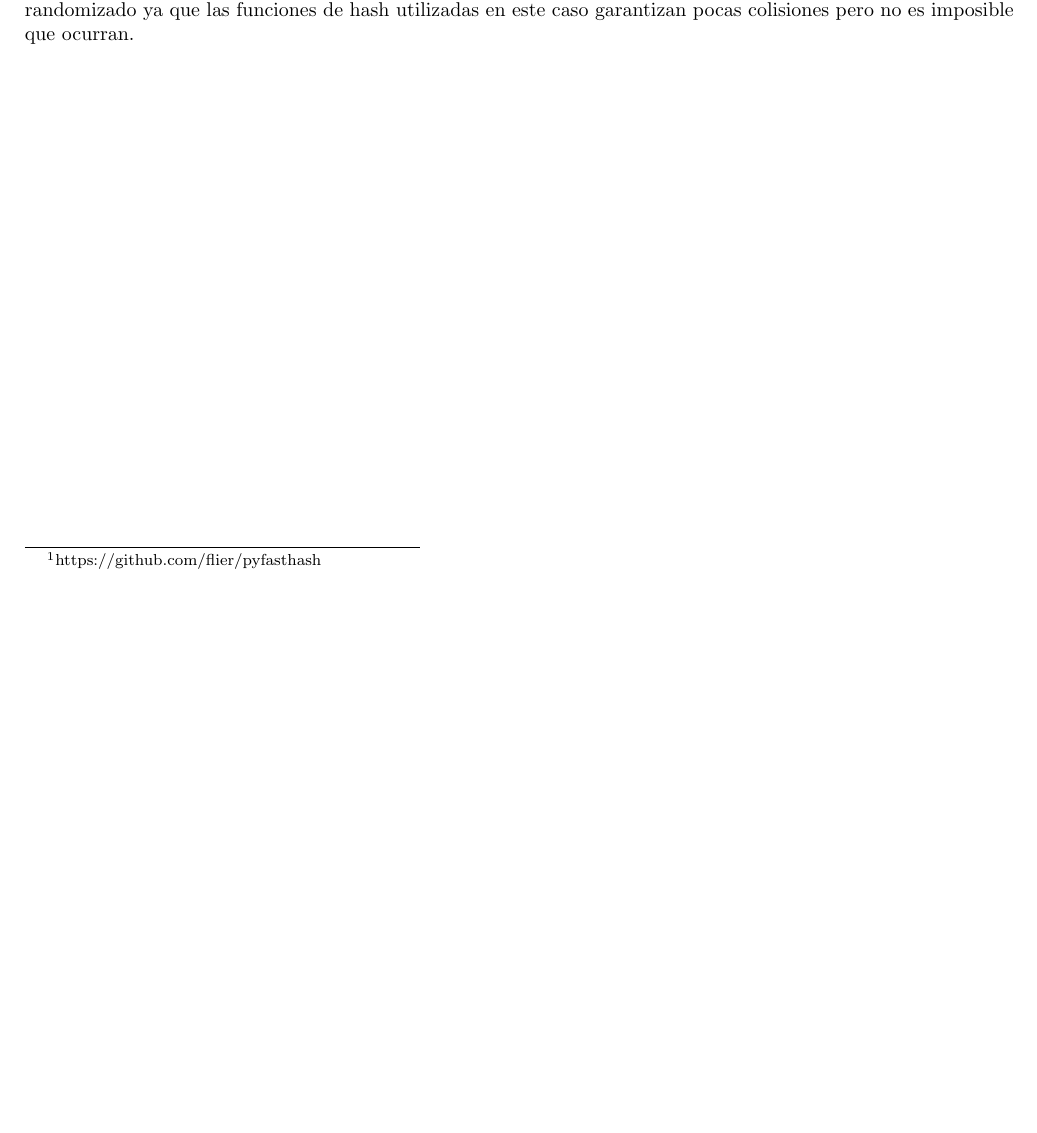
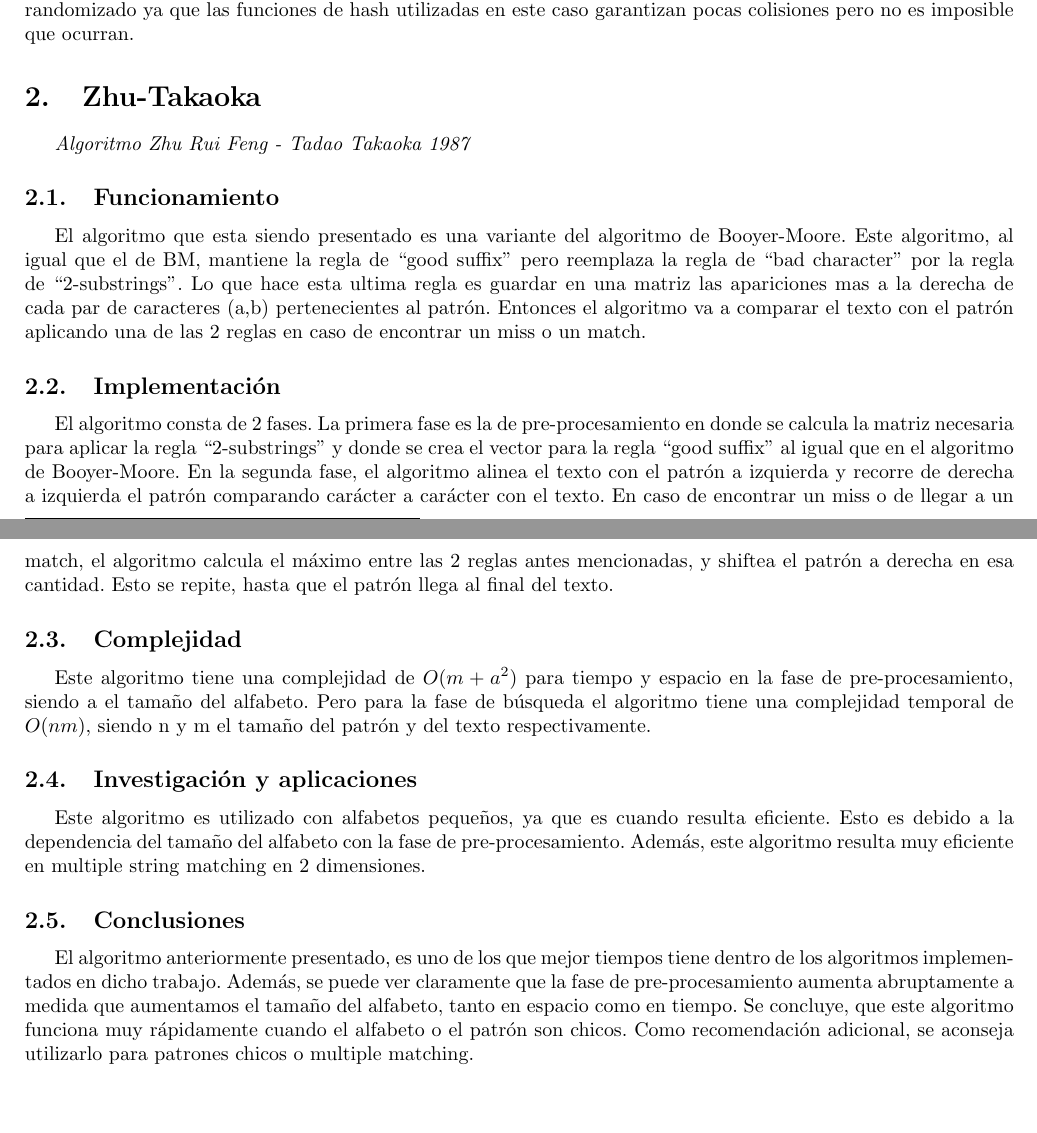
Before and after one commit to RodrigoDeRosa-zz/TDAII---TP1, a LaTeX document (Informe/informe.tex): part of page 3 of 3 before the commit and two parts of pages 3 and 4 of 4 after it, the two joined at a grey line, cut so that both start at the same text, the shorter picture padded with empty space. Compiled offline with pdfLaTeX.

Commit message:
lito informe

```diff
--- a/Informe/informe.tex
+++ b/Informe/informe.tex
@@ -65,4 +65,28 @@
 
 		Para simple matching este algoritmo resulta increíblemente ineficiente dando los peores tiempos ejecución. Sin embargo para múltiple matching es un muy buen algoritmo. Como optimización se siguiere sacar la parte en donde se verifica que la los valores de hashes que tuvieron match sean realmente iguales. Esto funcionaria sin problemas con una función de hashing perfecto (pero al entiza la ejecución), sin embargo si no lo es el algoritmo pasaría a ser randomizado ya que las funciones de hash utilizadas en este caso garantizan pocas colisiones pero no es imposible que ocurran.
 
+	\section{Zhu-Takaoka}
+
+		\emph{Algoritmo Zhu Rui Feng - Tadao Takaoka 1987}
+
+		\subsection{Funcionamiento}
+		El algoritmo que esta siendo presentado es una variante del algoritmo de Booyer-Moore. Este 				algoritmo, al igual que el de BM, mantiene la regla de “good suffix” pero reemplaza la regla de 			“bad character” por la regla de “2-substrings”. Lo que hace esta ultima regla es guardar en una 			matriz las apariciones mas a la derecha de cada par de caracteres (a,b) pertenecientes al patrón. 			Entonces el algoritmo va a comparar el texto con el patrón aplicando una de las 2 reglas en caso de 		encontrar un miss o un match.
+
+		\subsection{Implementación}
+
+		El algoritmo consta de 2 fases. La primera fase es la de pre-procesamiento en donde se calcula la matriz necesaria para aplicar la regla “2-substrings” y donde se crea el vector para la regla “good suffix” al igual que en el algoritmo de Booyer-Moore. En la segunda fase, el algoritmo alinea el texto con el patrón a izquierda y recorre de derecha a izquierda el patrón comparando carácter a carácter con el texto. En caso de encontrar un miss o de llegar a un match, el algoritmo calcula el máximo entre las 2 reglas antes mencionadas, y shiftea el patrón a derecha en esa cantidad. Esto se repite, hasta que el patrón llega al final del texto.
+
+		\subsection{Complejidad}
+
+		Este algoritmo tiene una complejidad de $O(m+a^2)$ para tiempo y espacio en la fase de pre-procesamiento, siendo a el tamaño del alfabeto. Pero para la fase de búsqueda el algoritmo tiene una complejidad temporal de $O(nm)$, siendo n y m el tamaño del patrón y del texto respectivamente.
+
+		\subsection{Investigación y aplicaciones}
+
+		Este algoritmo es utilizado con alfabetos pequeños, ya que es cuando resulta eficiente. Esto es debido a la dependencia del tamaño del alfabeto con la fase de pre-procesamiento. Además, este algoritmo resulta muy eficiente en multiple string matching en 2 dimensiones.
+
+		\subsection{Conclusiones}
+
+		El algoritmo anteriormente presentado, es uno de los que mejor tiempos tiene dentro de los algoritmos implementados en dicho trabajo. Además, se puede ver claramente que la fase de pre-procesamiento aumenta abruptamente a medida que aumentamos el tamaño del alfabeto, tanto en espacio como en tiempo. Se concluye, que este algoritmo funciona muy rápidamente cuando el alfabeto o el patrón son chicos.
+Como recomendación adicional, se aconseja utilizarlo para patrones chicos o multiple matching.
+
 \end{document}
```
Also changed, not shown: Informe/informe.pdf, Presentacion/img/Application-of-Rabin-Karp.png (added), Presentacion/img/Rabin-Karp-Basic-Principles.png (added), 4 other files.
